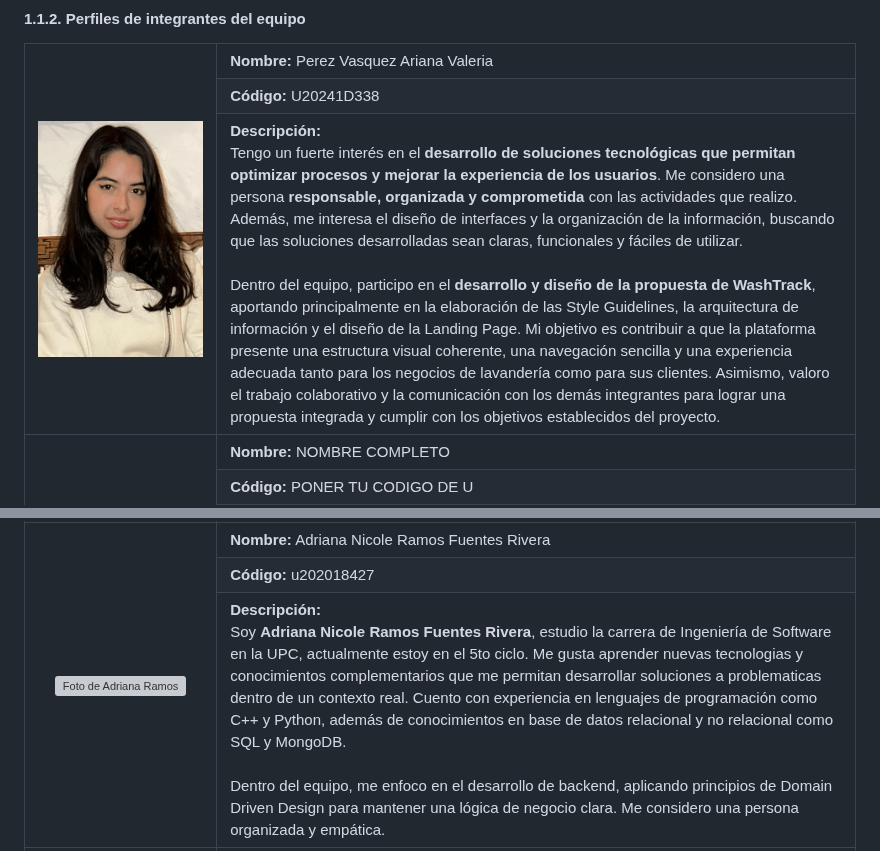
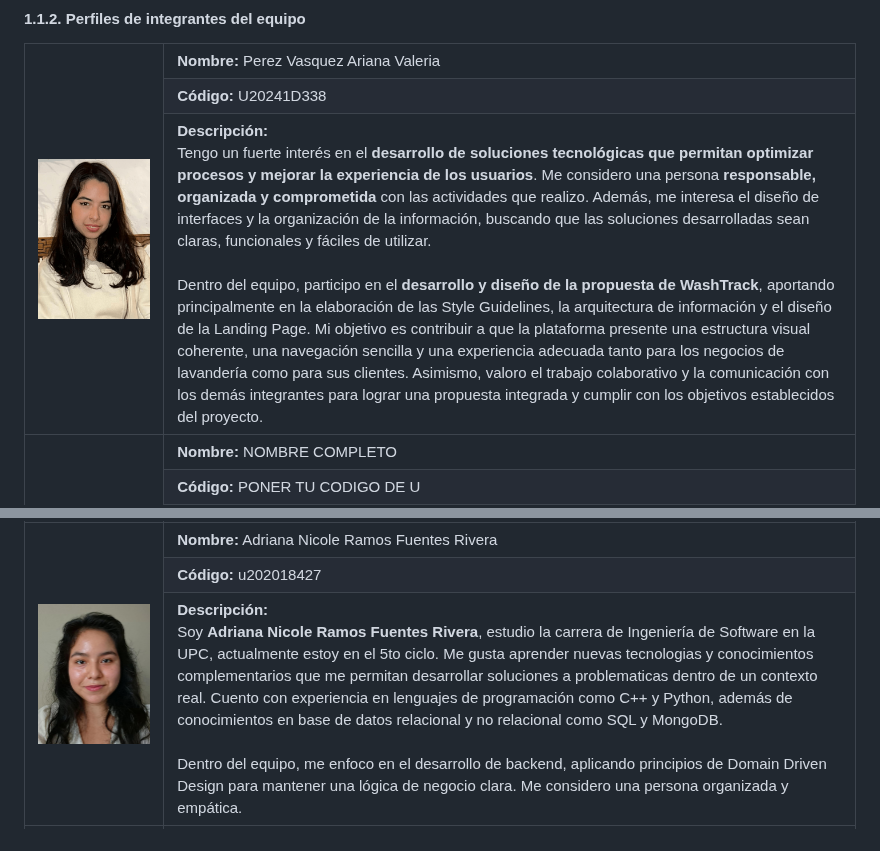
Before and after one commit to 1ASI0730-2620-16129-G2-DevTech/DevTechReport-16129-G2, a Markdown page: README.md, 2 parts joined by grey strips. Drawn GitHub-style; pictures changed too: assets/Chapter1/MemberProfile/foto_adriana_profile.jpeg (added); grey boxes are pictures that could not be loaded.

Commit message:
docs: upload adriana's photo

```diff
--- a/README.md
+++ b/README.md
@@ -321,7 +321,7 @@ En el siguiente cuadro se describe las acciones realizadas y enunciados de concl
 <table>
   <tr>
     <td rowspan="4" align="center">
-      <img src="assets/ArianaPerez.png" alt="Foto de" width="500"/>
+      <img src="assets/Chapter1/MemberProfile/ArianaPerez.png" alt="Foto de" width="500"/>
     </td>
     <td><b>Nombre:</b> Perez Vasquez Ariana Valeria</td>
   </tr>
@@ -383,7 +383,7 @@ En el siguiente cuadro se describe las acciones realizadas y enunciados de concl
   </tr>
   <tr>
     <td rowspan="4" align="center">
-      <img src="assets/foto_adriana.jpg" alt="Foto de Adriana Ramos" width="500"/>
+      <img src="assets/Chapter1/MemberProfile/foto_adriana_profile.jpeg" alt="Foto de Adriana Ramos" width="500"/>
     </td>
     <td><b>Nombre:</b> Adriana Nicole Ramos Fuentes Rivera</td>
   </tr>
```
Also changed, not shown: assets/Chapter1/Lean_UX_Canvas.png (renamed from assets/Lean_UX_Canvas.png), assets/Chapter1/MemberProfile/ArianaPerez.png (renamed from assets/ArianaPerez.png), assets/Chapter1/upc_logo.png (renamed from assets/upc_logo.png).
